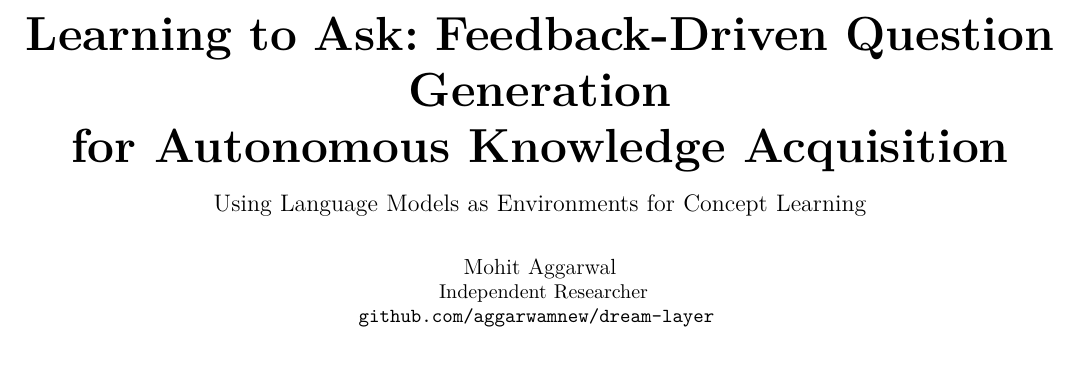
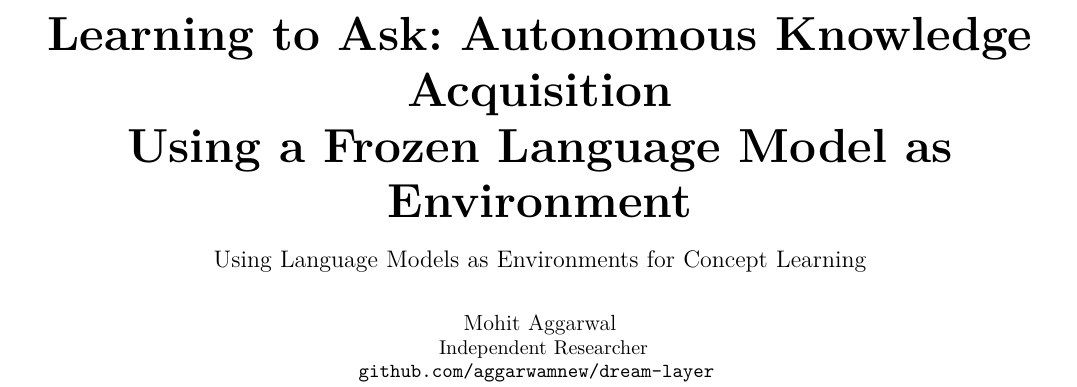
Before and after one commit to aggarwamnew/dream-layer, a LaTeX paper (paper/paper.tex): part of page 1 of 9, cut so that both start at the same text, the shorter picture padded with empty space. Compiled offline with pdfLaTeX.

Commit message:
paper: update title to emphasise frozen-LLM-as-environment framing

```diff
--- a/paper/paper.tex
+++ b/paper/paper.tex
@@ -45,7 +45,7 @@
 }
 \makeatother
 
-\title{\textbf{Learning to Ask: Feedback-Driven Question Generation\\for Autonomous Knowledge Acquisition}\\[0.5em]
+\title{\textbf{Learning to Ask: Autonomous Knowledge Acquisition\\Using a Frozen Language Model as Environment}\\[0.5em]
 \large Using Language Models as Environments for Concept Learning}
 \author{
     \IEEEauthorblockN{Mohit Aggarwal}
```
Also changed, not shown: paper/paper.pdf.
